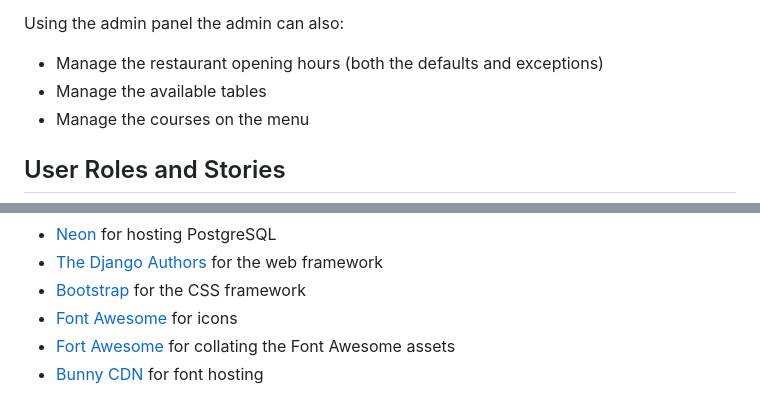
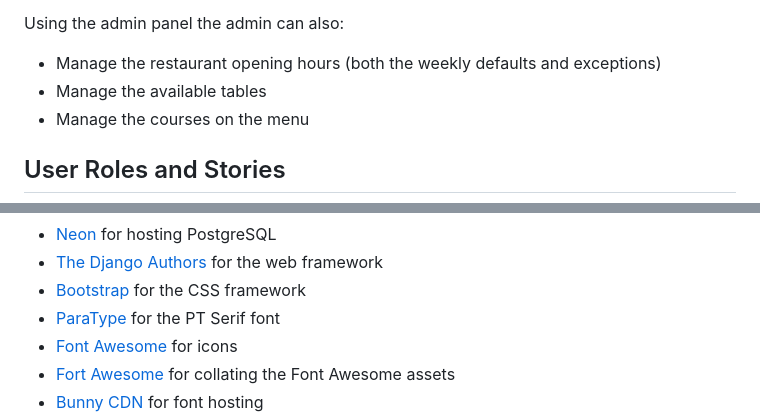
Before and after one commit to ctr-code/heart-of-ruritania, a Markdown page: README.md, 2 parts joined by grey strips. Rendered like a GitHub page.

```diff
--- a/README.md
+++ b/README.md
@@ -27,7 +27,7 @@ For colleagues the additional features are:
 
 Using the admin panel the admin can also:
 
-* Manage the restaurant opening hours (both the defaults and exceptions)
+* Manage the restaurant opening hours (both the weekly defaults and exceptions)
 * Manage the available tables
 * Manage the courses on the menu
 
@@ -318,6 +342,7 @@ Details can be found on the [testing page](TESTING.md).
 * [Neon](https://neon.com/) for hosting PostgreSQL
 * [The Django Authors](https://github.com/django/django/blob/main/AUTHORS) for the web framework
 * [Bootstrap](https://getbootstrap.com/) for the CSS framework
+* [ParaType](https://www.paratype.com/) for the PT Serif font
 * [Font Awesome](https://fontawesome.com/) for icons
 * [Fort Awesome](https://github.com/FortAwesome/Font-Awesome/releases) for collating the Font Awesome assets
 * [Bunny CDN](https://fonts.bunny.net/) for font hosting
```
Also changed, not shown: other parts of README.md (+36 -12 lines), docs/palette.png (added).
